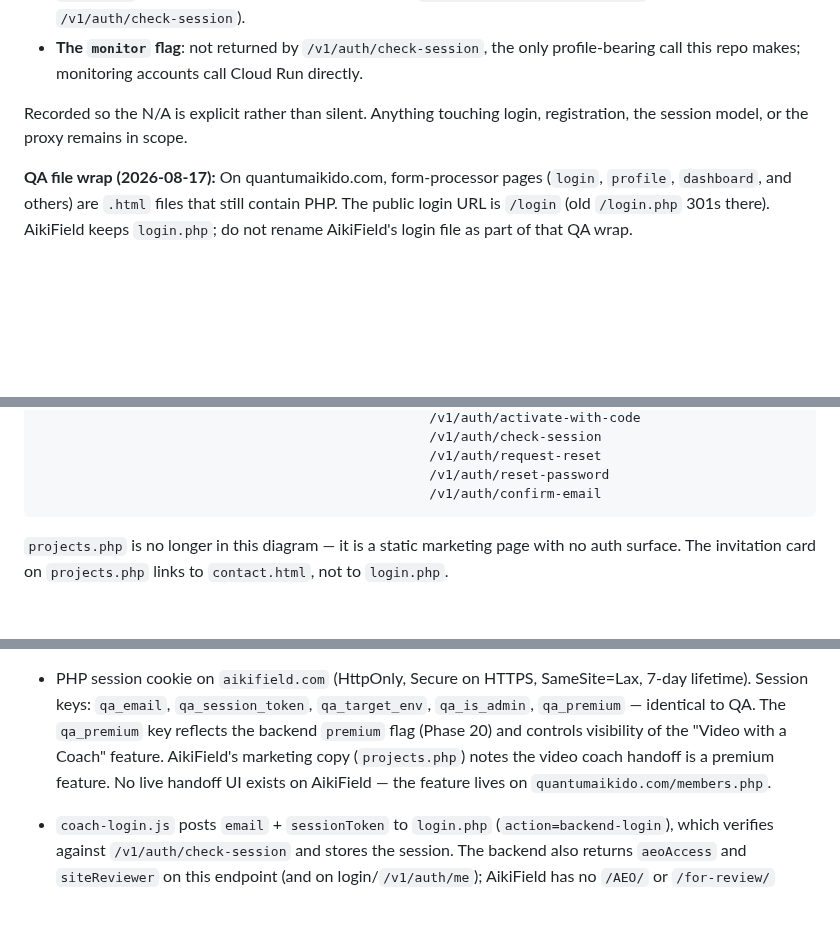
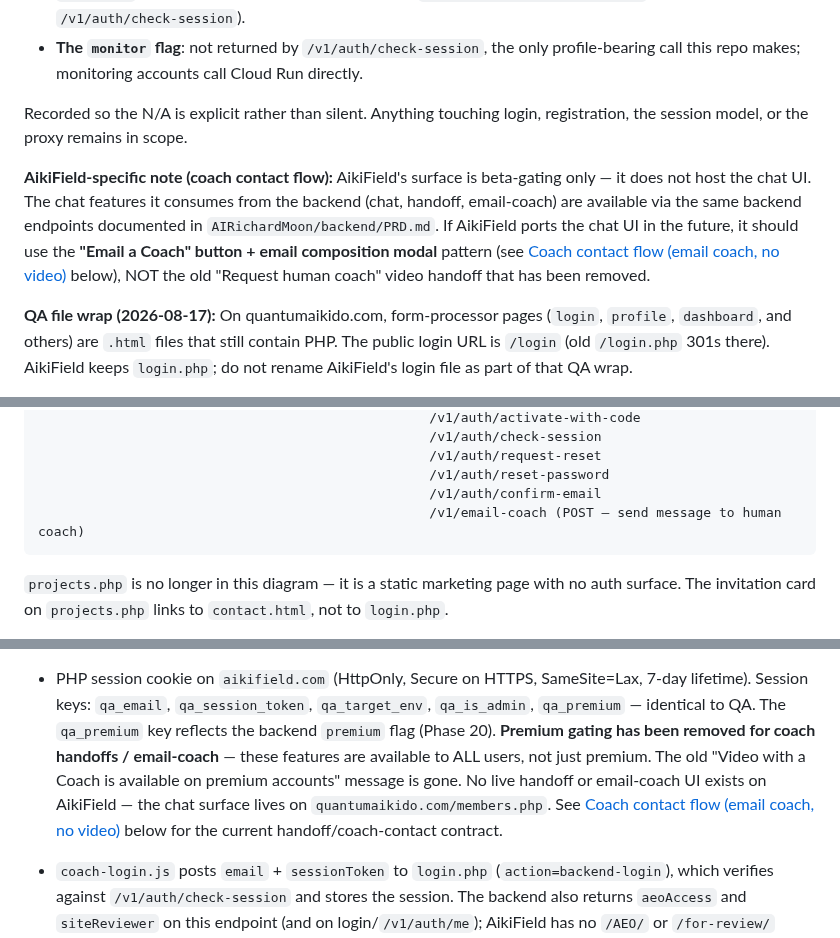
Before and after one commit to biofool/AikiField.com, a Markdown page: docs/coach-auth-prd.md, 3 parts joined by grey strips. Drawn GitHub-style; blank space fills up the shorter version.

````diff
--- a/docs/coach-auth-prd.md
+++ b/docs/coach-auth-prd.md
@@ -180,6 +180,15 @@ update or deploy:
 Recorded so the N/A is explicit rather than silent. Anything touching login,
 registration, the session model, or the proxy remains in scope.
 
+**AikiField-specific note (coach contact flow):** AikiField's surface is
+beta-gating only — it does not host the chat UI. The chat features it consumes
+from the backend (chat, handoff, email-coach) are available via the same backend
+endpoints documented in `AIRichardMoon/backend/PRD.md`. If AikiField ports the
+chat UI in the future, it should use the **"Email a Coach" button + email
+composition modal** pattern (see [Coach contact flow (email coach, no
+video)](#coach-contact-flow-email-coach-no-video) below), NOT the old "Request
+human coach" video handoff that has been removed.
+
 **QA file wrap (2026-08-17):** On quantumaikido.com, form-processor pages
 (`login`, `profile`, `dashboard`, and others) are `.html` files that still
 contain PHP. The public login URL is `/login` (old `/login.php` 301s there).
@@ -204,6 +213,7 @@ aikifield.com/coach-api/*  ──▶  coach-proxy.php  ──▶  AIRichardMoon
                                                   /v1/auth/request-reset
                                                   /v1/auth/reset-password
                                                   /v1/auth/confirm-email
+                                                  /v1/email-coach (POST — send message to human coach)
 ```
 
 `projects.php` is no longer in this diagram — it is a static marketing page
@@ -315,11 +325,14 @@ See `backend/PRD.md` in AIRichardMoon for full endpoint details.
 - PHP session cookie on `aikifield.com` (HttpOnly, Secure on HTTPS,
   SameSite=Lax, 7-day lifetime). Session keys: `qa_email`,
   `qa_session_token`, `qa_target_env`, `qa_is_admin`, `qa_premium` — identical to QA.
-  The `qa_premium` key reflects the backend `premium` flag (Phase 20) and
-  controls visibility of the "Video with a Coach" feature. AikiField's
-  marketing copy (`projects.php`) notes the video coach handoff is a premium
-  feature. No live handoff UI exists on AikiField — the feature lives on
-  `quantumaikido.com/members.php`.
+  The `qa_premium` key reflects the backend `premium` flag (Phase 20). **Premium
+  gating has been removed for coach handoffs / email-coach** — these features are
+  available to ALL users, not just premium. The old "Video with a Coach is
+  available on premium accounts" message is gone. No live handoff or email-coach
+  UI exists on AikiField — the chat surface lives on
+  `quantumaikido.com/members.php`. See [Coach contact flow (email coach, no
+  video)](#coach-contact-flow-email-coach-no-video) below for the current
+  handoff/coach-contact contract.
 - `coach-login.js` posts `email` + `sessionToken` to `login.php`
   (`action=backend-login`), which verifies against
   `/v1/auth/check-session` and stores the session. The backend also
````
Also changed, not shown: other parts of docs/coach-auth-prd.md (+66 -0 lines).
